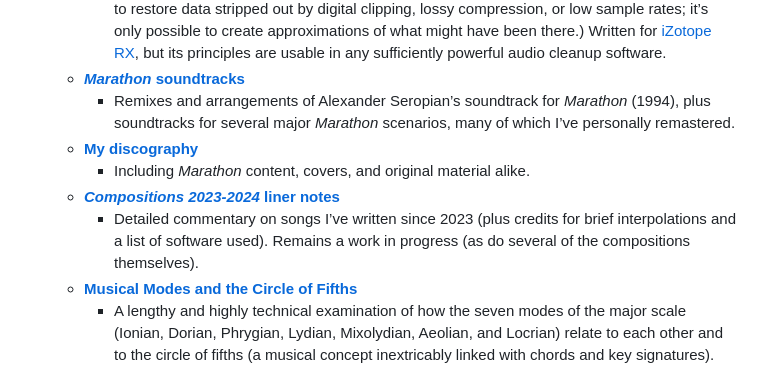
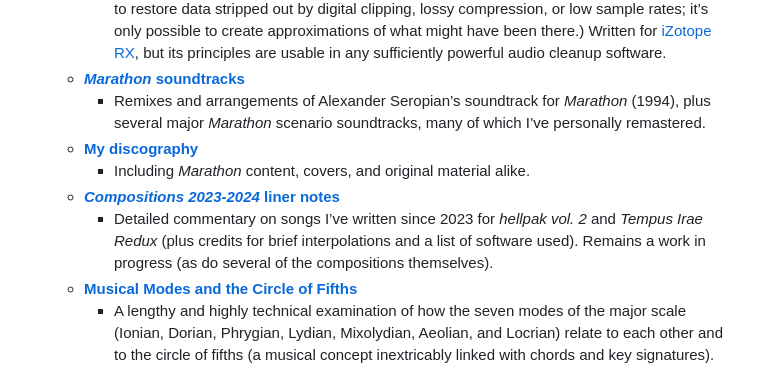
Before and after one commit to aaronfreed/aaronfreed.github.io, a Markdown page: README.md, the part around the change. GitHub-like rendering.

Commit message:
hoping this will prevent an orphaned word

```diff
--- a/README.md
+++ b/README.md
@@ -48,11 +48,11 @@ Pages currently hosted here:
    * **[My notes on remastering audio](https://aaronfreed.github.io/remastering.html)**
       * An in-depth description of my cleanup process for music and sounds with poor mastering, lossy compression artifacts, or low sample rates, including an explanation of upmastering, a process I typically use in cases where <a href="https://en.wikipedia.org/wiki/Generation_loss" target="_blank">generation loss</a> is a possible concern. (It&rsquo;s impossible to restore data stripped out by digital clipping, lossy compression, or low sample rates; it&rsquo;s only possible to create approximations of what might have been there.) Written for <a href="https://www.izotope.com/en/products/rx.html" target="_blank">iZotope RX</a>, but its principles are usable in any sufficiently powerful audio cleanup software.
    * **[*Marathon* soundtracks](https://aaronfreed.github.io/soundtracks.html)**
-      * Remixes and arrangements of Alexander Seropian&rsquo;s soundtrack for <em>Marathon</em> (1994), plus soundtracks for several major <em>Marathon</em> scenarios, many of which I&rsquo;ve personally remastered.
+      * Remixes and arrangements of Alexander Seropian&rsquo;s soundtrack for <em>Marathon</em> (1994), plus several major <em>Marathon</em> scenario soundtracks, many of which I&rsquo;ve personally remastered.
    * **[My discography](https://aaronfreed.github.io/discography.html)**
       * Including <em>Marathon</em> content, covers, and original material alike.
    * **[*Compositions 2023-2024* liner notes](https://aaronfreed.github.io/compositions2023-2024notes.html)**
-      * Detailed commentary on songs I&rsquo;ve written since 2023 (plus credits for brief interpolations and a list of software used). Remains a work in progress (as do several of the compositions themselves).
+      * Detailed commentary on songs I&rsquo;ve written since 2023 for *hellpak vol. 2* and *Tempus Irae Redux* (plus credits for brief interpolations and a list of software used). Remains a work in progress (as do several of the compositions themselves).
    * **[Musical Modes and the Circle of Fifths](https://aaronfreed.github.io/musicalmodes.html)**
       * A lengthy and highly technical examination of how the seven modes of the major scale (Ionian, Dorian, Phrygian, Lydian, Mixolydian, Aeolian, and Locrian) relate to each other and to the circle of fifths (a musical concept inextricably linked with chords and key signatures). Contains a large number of tables illustrating the principle. Also goes into great detail about the ancient Greek scales that gave several of our modes their names (spoiler alert: the ancient &ldquo;Mixolydian&rdquo;, &ldquo;Phrygian&rdquo;, &ldquo;Dorian&rdquo;, and &ldquo;Lydian&rdquo; scales are not the ones bearing those names today).
 * **Gaming**
```
